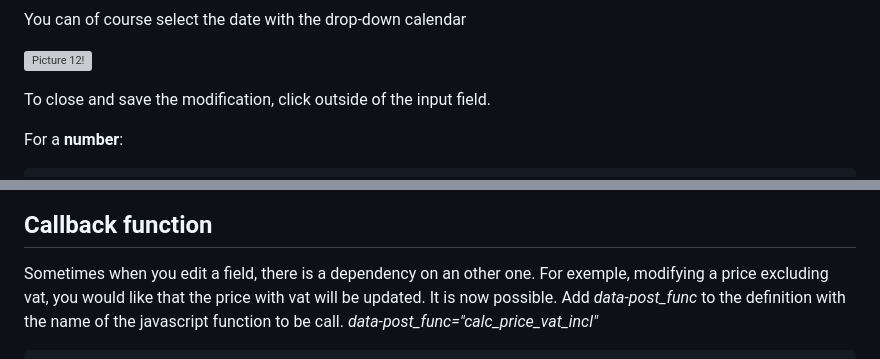
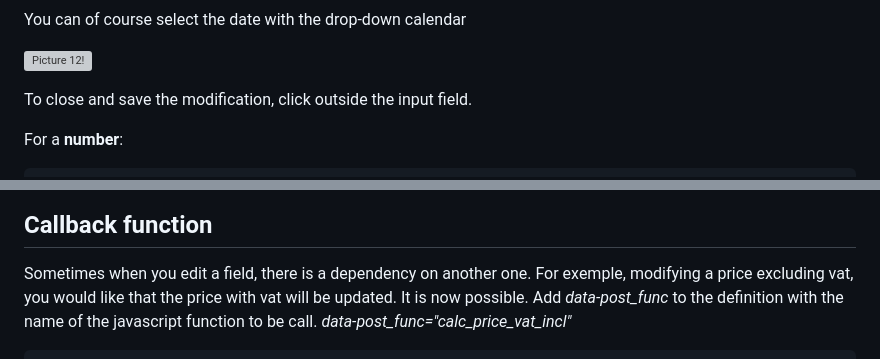
Before and after one commit to pdelporte/inline-edit, a Markdown page: README.md, 2 parts joined by grey strips. Rendered like a GitHub page; grey boxes are pictures that could not be loaded.

```diff
--- a/README.md
+++ b/README.md
@@ -254,7 +254,7 @@ You can of course select the date with the drop-down calendar
 
 ![Picture 12!](media/documentation/images/Picture12.png)
 
-To close and save the modification, click outside of the input field.
+To close and save the modification, click outside the input field.
 
 For a **number**:
 
@@ -282,7 +282,7 @@ Update the value and click outside to validate the change
 ![Picture 15!](media/documentation/images/Picture15.png)
 
 ## Callback function ##
-Sometimes when you edit a field, there is a dependency on an other one. For exemple, modifying a price excluding vat, you would like that the price with vat will be updated. It is now possible.
+Sometimes when you edit a field, there is a dependency on another one. For exemple, modifying a price excluding vat, you would like that the price with vat will be updated. It is now possible.
 Add *data-post_func* to the definition with the name of the javascript function to be call.
 *data-post_func="calc_price_vat_incl"*
 
```
Also changed, not shown: other parts of README.md (+14 -14 lines).
